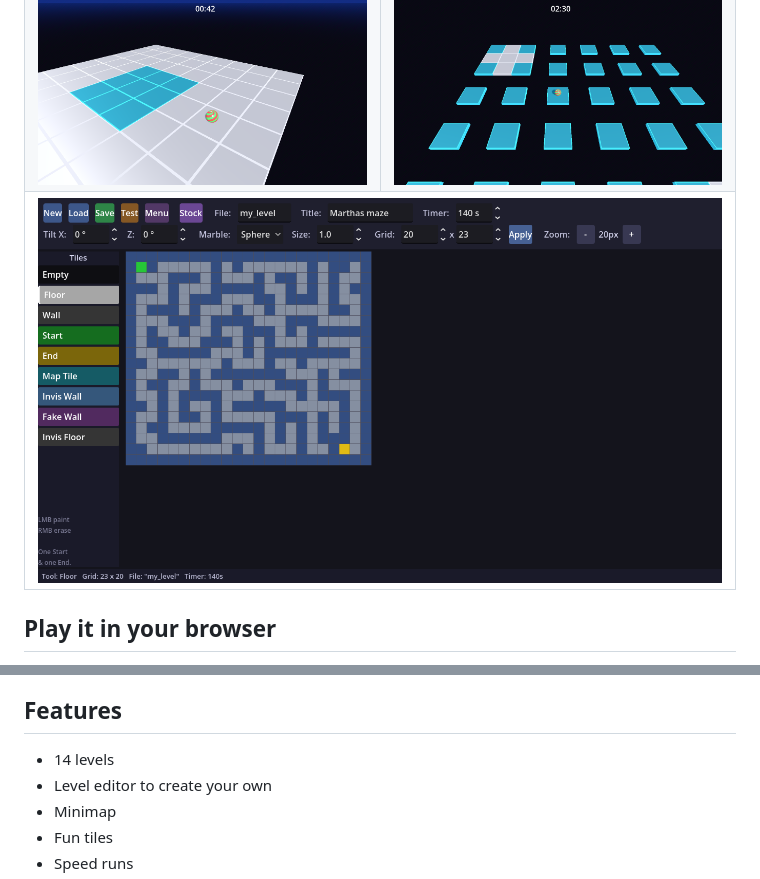
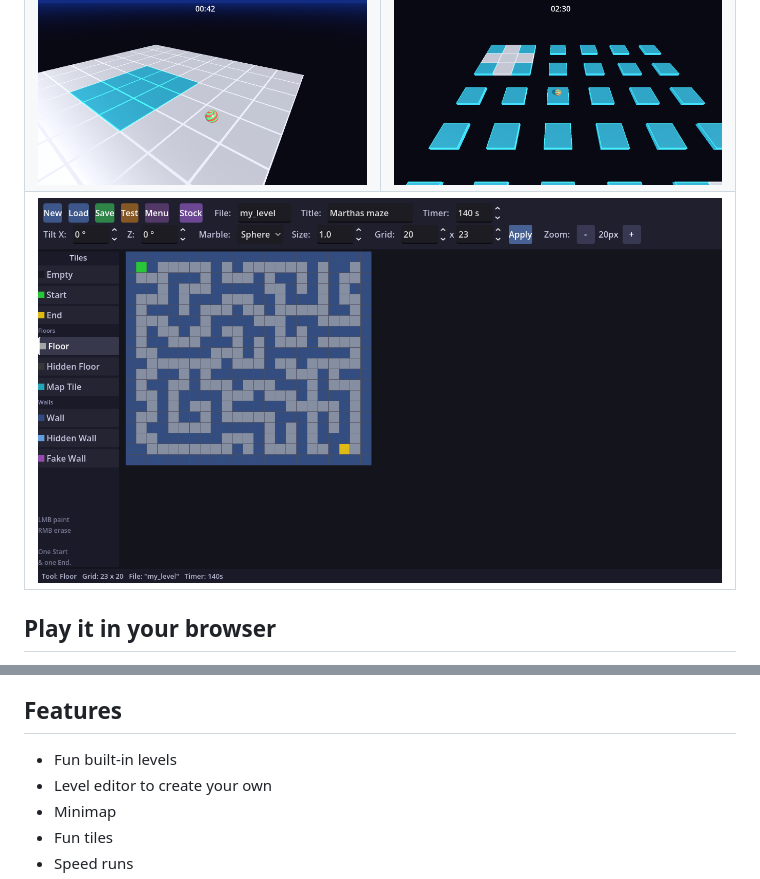
Before and after one commit to frank-laemmer/marble-maze, a Markdown page: README.md, 2 parts joined by grey strips. GitHub-like rendering; pictures changed too: assets/screenshot_05_level_editor.png.

Commit message:
Updarte meta

```diff
--- a/README.md
+++ b/README.md
@@ -38,7 +38,7 @@ On first launch, macOS will prevent the app from running. Go to **System Setting
 
 ## Features
 
-- 14 levels
+- Fun built-in levels
 - Level editor to create your own
 - Minimap
 - Fun tiles
```
